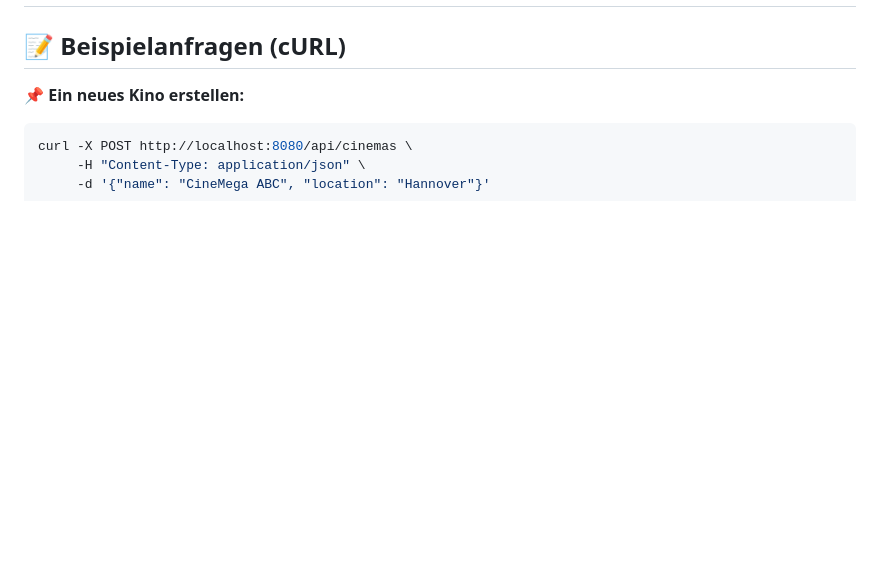
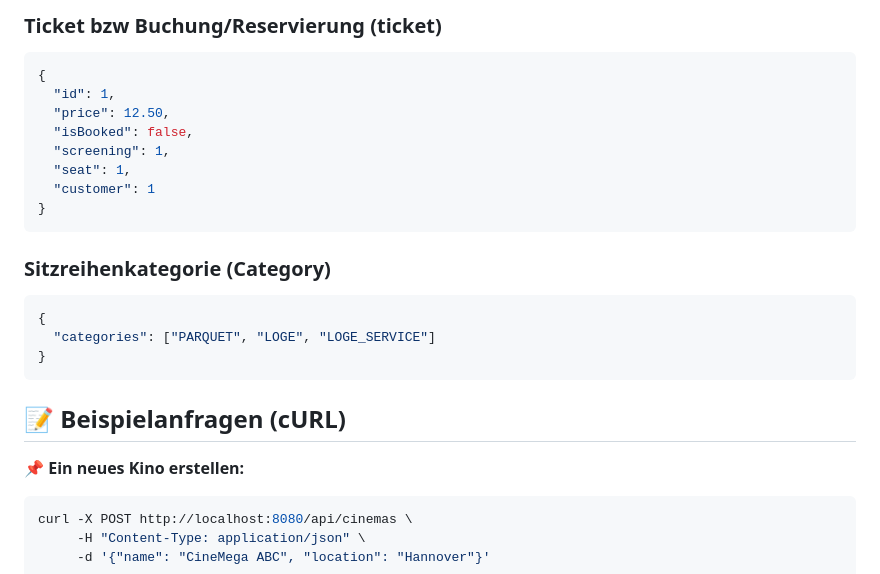
Before and after one commit to dlbuchholz/cinema-management-software, a Markdown page: API.md, the part around one of its changes. GitHub-like rendering; blank space fills up the shorter version.

````diff
--- a/API.md
+++ b/API.md
@@ -2,3 +87,21 @@
+### **Ticket bzw Buchung/Reservierung (ticket)**
+```json
+{
+  "id": 1,
+  "price": 12.50,
+  "isBooked": false,
+  "screening": 1,
+  "seat": 1,
+  "customer": 1
+}
+```
+
+### **Sitzreihenkategorie (Category)**
+```json
+{
+  "categories": ["PARQUET", "LOGE", "LOGE_SERVICE"]
+}
+```
 
 ## 📝 **Beispielanfragen (cURL)**
 
````
Also changed, not shown: other parts of API.md (+85 -0 lines).
